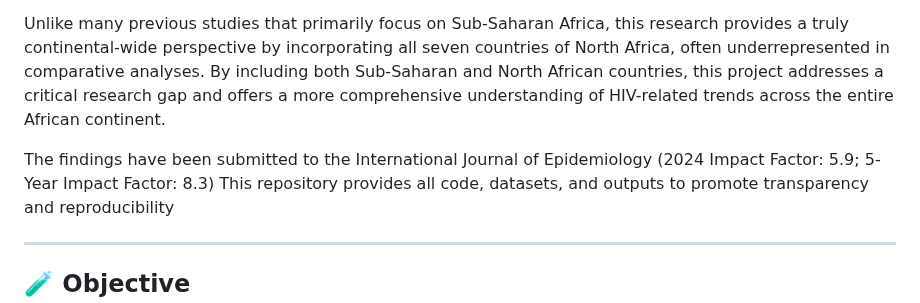
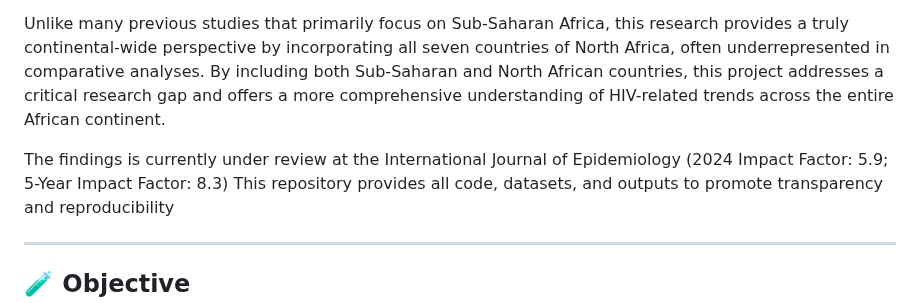
Before and after one commit to uthmanolanase/HIV-Continental-Study-Africa, a Markdown page: README.md, the part around the change. Rendered like a GitHub page.

```diff
--- a/README.md
+++ b/README.md
@@ -14,7 +14,7 @@ This project presents a comprehensive longitudinal analysis of HIV-related indic
 
 Unlike many previous studies that primarily focus on Sub-Saharan Africa, this research provides a truly continental-wide perspective by incorporating all seven countries of North Africa, often underrepresented in comparative analyses. By including both Sub-Saharan and North African countries, this project addresses a critical research gap and offers a more comprehensive understanding of HIV-related trends across the entire African continent.
 
-The findings have been submitted to the International Journal of Epidemiology (2024 Impact Factor: 5.9; 5-Year Impact Factor: 8.3)
+The findings is currently under review at the International Journal of Epidemiology (2024 Impact Factor: 5.9; 5-Year Impact Factor: 8.3)
 This repository provides all code, datasets, and outputs to promote transparency and reproducibility
 
 ---
```
